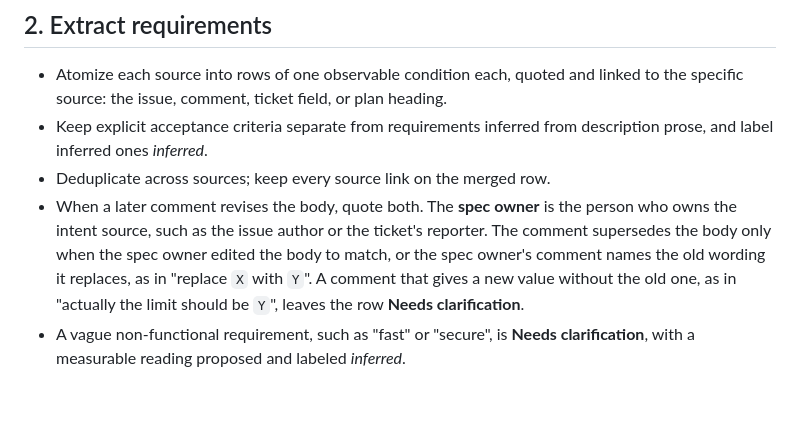
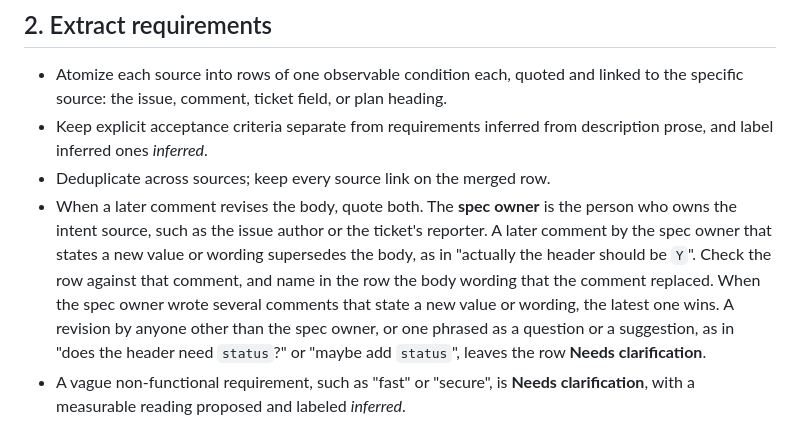
Before and after one commit to aantoniadis/skills, a Markdown page: skills/check-acceptance/SKILL.md, the part around the change. GitHub-like rendering; blank space fills up the shorter version.

```diff
--- a/skills/check-acceptance/SKILL.md
+++ b/skills/check-acceptance/SKILL.md
@@ -31,7 +31,7 @@ Done when the `Kickoff:` line is ready, `head` is a full SHA, the base is pinned
 - Atomize each source into rows of one observable condition each, quoted and linked to the specific source: the issue, comment, ticket field, or plan heading.
 - Keep explicit acceptance criteria separate from requirements inferred from description prose, and label inferred ones *inferred*.
 - Deduplicate across sources; keep every source link on the merged row.
-- When a later comment revises the body, quote both. The **spec owner** is the person who owns the intent source, such as the issue author or the ticket's reporter. The comment supersedes the body only when the spec owner edited the body to match, or the spec owner's comment names the old wording it replaces, as in "replace `X` with `Y`". A comment that gives a new value without the old one, as in "actually the limit should be `Y`", leaves the row **Needs clarification**.
+- When a later comment revises the body, quote both. The **spec owner** is the person who owns the intent source, such as the issue author or the ticket's reporter. A later comment by the spec owner that states a new value or wording supersedes the body, as in "actually the header should be `Y`". Check the row against that comment, and name in the row the body wording that the comment replaced. When the spec owner wrote several comments that state a new value or wording, the latest one wins. A revision by anyone other than the spec owner, or one phrased as a question or a suggestion, as in "does the header need `status`?" or "maybe add `status`", leaves the row **Needs clarification**.
 - A vague non-functional requirement, such as "fast" or "secure", is **Needs clarification**, with a measurable reading proposed and labeled *inferred*.
 
 When the user explicitly chose to confirm, show the list with each quote, source, reading, and flagged conflict, and stop once. This choice is an exception to the [asking](../ASKING.md) rule that "go" applies the recommendations: "go", no answer, or a non-interactive session runs straight through, and the `Kickoff:` line says so. The rows under *Requirements* are the list. When the list was not confirmed, a one-paragraph note above the first source heading states that and invites correction.
```
Also changed, not shown: docs/workflow.md (+3 -1 lines).
